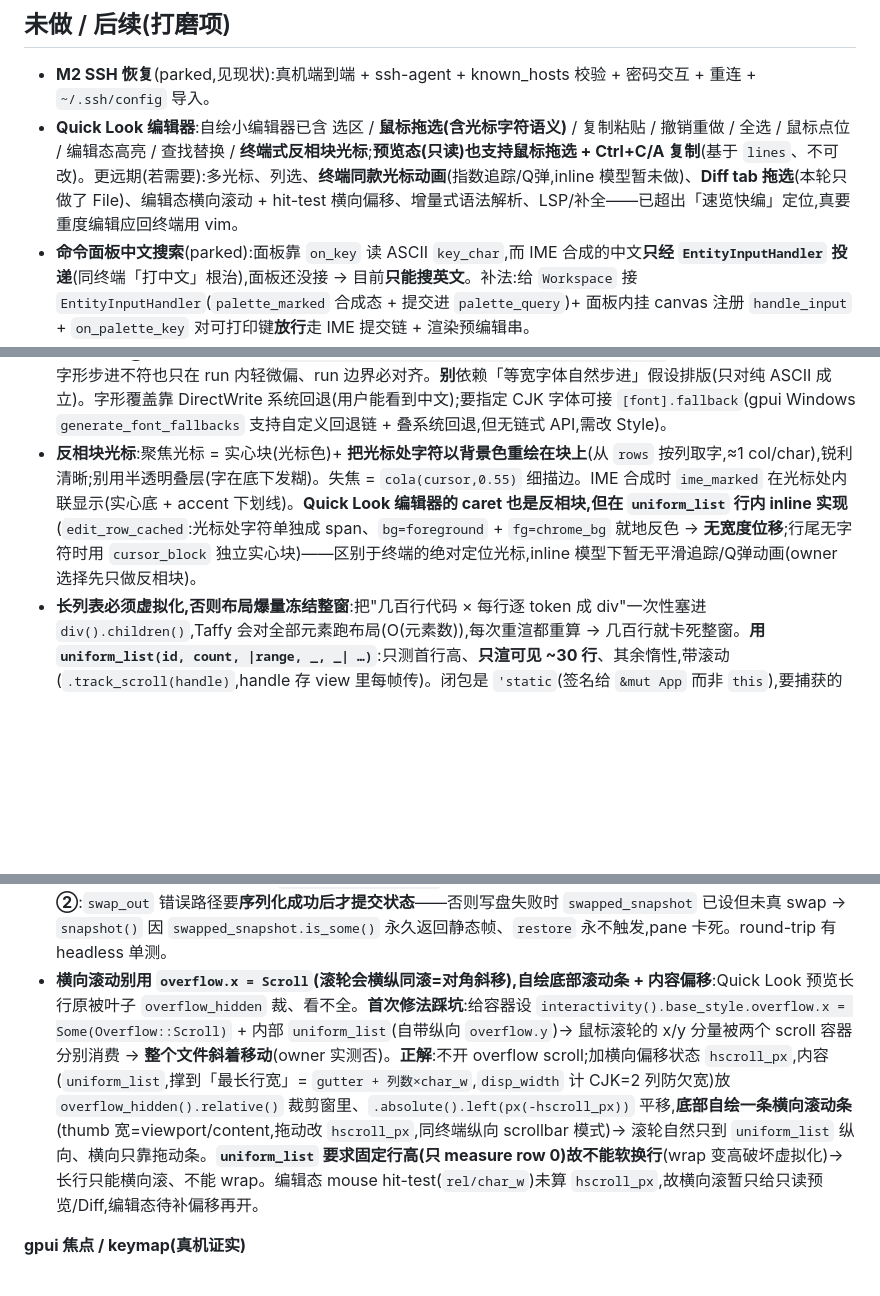
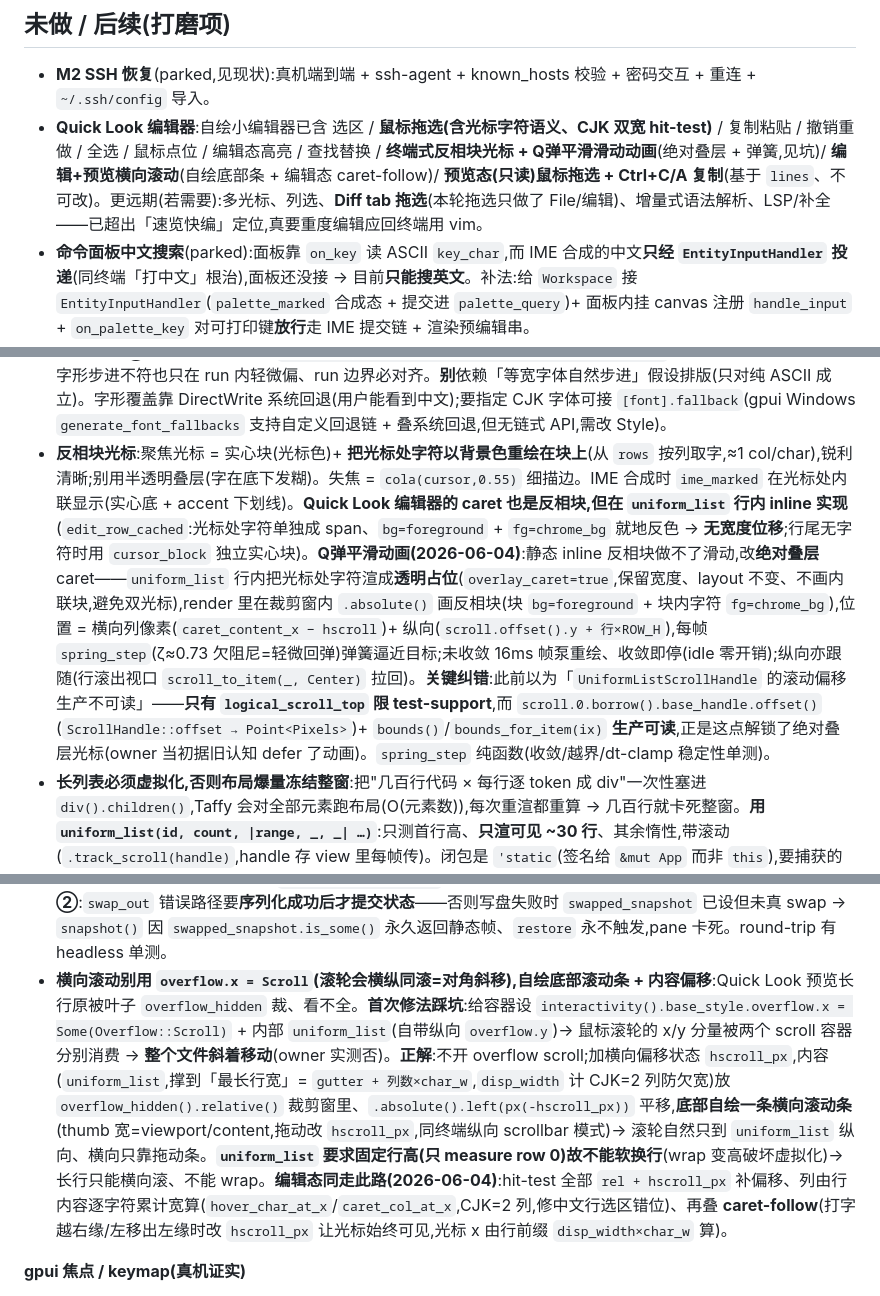
Before and after one commit to 42588/Tn, a Markdown page: CLAUDE.md, 3 parts joined by grey strips. Drawn GitHub-style; blank space fills up the shorter version.

Commit message:
docs(CLAUDE): 同步编辑态横向滚动 + Q弹平滑光标 + 纠错 scroll offset 可读
- Quick Look 编辑器现状:补 CJK 双宽 hit-test / 编辑+预览横向滚动 /
  Q弹平滑滑动动画;"未做"移除已完成项。
- 反相块光标坑:补绝对叠层 + spring_step 弹簧动画实现;**纠错**——
  uniform_list 纵向 offset 生产可读(base_handle.offset / bounds_for_item),
  只有 logical_scroll_top 限 test-support(owner 当初据旧认知 defer 了动画)。
- 横向滚动坑:编辑态已接入(hit-test 补 hscroll + caret-follow)。

Co-Authored-By: xqq

```diff
--- a/CLAUDE.md
+++ b/CLAUDE.md
@@ -85,7 +85,7 @@ $env:TN_DEMO="1";     cargo run -p tn-app      # 演示:窗口里自动步进滚
 ## 未做 / 后续(打磨项)
 
 - **M2 SSH 恢复**(parked,见现状):真机端到端 + ssh-agent + known_hosts 校验 + 密码交互 + 重连 + `~/.ssh/config` 导入。
-- **Quick Look 编辑器**:自绘小编辑器已含 选区 / **鼠标拖选(含光标字符语义)** / 复制粘贴 / 撤销重做 / 全选 / 鼠标点位 / 编辑态高亮 / 查找替换 / **终端式反相块光标**;**预览态(只读)也支持鼠标拖选 + Ctrl+C/A 复制**(基于 `lines`、不可改)。更远期(若需要):多光标、列选、**终端同款光标动画**(指数追踪/Q弹,inline 模型暂未做)、**Diff tab 拖选**(本轮只做了 File)、编辑态横向滚动 + hit-test 横向偏移、增量式语法解析、LSP/补全——已超出「速览快编」定位,真要重度编辑应回终端用 vim。
+- **Quick Look 编辑器**:自绘小编辑器已含 选区 / **鼠标拖选(含光标字符语义、CJK 双宽 hit-test)** / 复制粘贴 / 撤销重做 / 全选 / 鼠标点位 / 编辑态高亮 / 查找替换 / **终端式反相块光标 + Q弹平滑滑动动画**(绝对叠层 + 弹簧,见坑)/ **编辑+预览横向滚动**(自绘底部条 + 编辑态 caret-follow)/ **预览态(只读)鼠标拖选 + Ctrl+C/A 复制**(基于 `lines`、不可改)。更远期(若需要):多光标、列选、**Diff tab 拖选**(本轮拖选只做了 File/编辑)、增量式语法解析、LSP/补全——已超出「速览快编」定位,真要重度编辑应回终端用 vim。
 - **命令面板中文搜索**(parked):面板靠 `on_key` 读 ASCII `key_char`,而 IME 合成的中文**只经 `EntityInputHandler` 投递**(同终端「打中文」根治),面板还没接 → 目前**只能搜英文**。补法:给 `Workspace` 接 `EntityInputHandler`(`palette_marked` 合成态 + 提交进 `palette_query`)+ 面板内挂 canvas 注册 `handle_input` + `on_palette_key` 对可打印键**放行**走 IME 提交链 + 渲染预编辑串。
 - **分屏交互**:✅ 分隔线鼠标拖拽(**commit-on-release**:拖动只移动一条 2px 预览线、释放才改权重 resize 一次——避免 ConPTY 每帧 resize 抖动;配合 `resize_conpty` 顶锚定长高,**拖大窗格不再丢滚动历史**;把手平时隐形、hover 微亮)· 🧭 拖拽停靠(drag-dock:拖到边=分屏、拖到中=标签组)。
 - **自定义 `TerminalElement`**(M1.2b):GPUI `Element`(layout/prepaint/paint)+ 字形图集 + typed-quad 批处理 + 光标/选区绘制
@@ -118,7 +118,7 @@ $env:TN_DEMO="1";     cargo run -p tn-app      # 演示:窗口里自动步进滚
 
 - **gpui 0.2.2 on Windows**:可直接编译(DX11+DirectWrite,无需 Vulkan);首次编译数分钟。运行时 `HRESULT(0x887A002D)` 只是可选 DXGI _debug_ 层缺失——无害。
 - **CJK / 宽字符终端渲染:跳 spacer + 每个 run 框「显式定宽到格」**:中文是**双宽字符**(占 2 格)——alacritty 存「字(WIDE_CHAR)+ 下一格 spacer(WIDE_CHAR_SPACER,c=' ')」。`row_runs` 若把 spacer 当普通空格渲染 → 每个汉字后多半角空隙(「间距那么大」);且网格按等宽 'm' 的 `cell_width` **flex 排版**,而 CJK 走回退字体(CaskaydiaCove Nerd Font **无 CJK 字形**)其字形步进 ≠ `cell_width` → 行内/行间漂移。**修**:① `row_runs` `continue` 掉 `WIDE_CHAR_SPACER`/`LEADING_WIDE_CHAR_SPACER`;② `CellRun` 加 `cols`(宽字符=2、余=1)= run 的真实**列跨度**;③ 渲染每个 run div **`.flex_none().w(cols×cell_width).overflow_hidden()`**——强制贴齐单元格网格,字形步进不符也只在 run 内轻微偏、run 边界必对齐。**别**依赖「等宽字体自然步进」假设排版(只对纯 ASCII 成立)。字形覆盖靠 DirectWrite 系统回退(用户能看到中文);要指定 CJK 字体可接 `[font].fallback`(gpui Windows `generate_font_fallbacks` 支持自定义回退链 + 叠系统回退,但无链式 API,需改 Style)。
-- **反相块光标**:聚焦光标 = 实心块(光标色)+ **把光标处字符以背景色重绘在块上**(从 `rows` 按列取字,≈1 col/char),锐利清晰;别用半透明叠层(字在底下发糊)。失焦 = `cola(cursor,0.55)` 细描边。IME 合成时 `ime_marked` 在光标处内联显示(实心底 + accent 下划线)。**Quick Look 编辑器的 caret 也是反相块,但在 `uniform_list` 行内 inline 实现**(`edit_row_cached`:光标处字符单独成 span、`bg=foreground` + `fg=chrome_bg` 就地反色 → **无宽度位移**;行尾无字符时用 `cursor_block` 独立实心块)——区别于终端的绝对定位光标,inline 模型下暂无平滑追踪/Q弹动画(owner 选择先只做反相块)。
+- **反相块光标**:聚焦光标 = 实心块(光标色)+ **把光标处字符以背景色重绘在块上**(从 `rows` 按列取字,≈1 col/char),锐利清晰;别用半透明叠层(字在底下发糊)。失焦 = `cola(cursor,0.55)` 细描边。IME 合成时 `ime_marked` 在光标处内联显示(实心底 + accent 下划线)。**Quick Look 编辑器的 caret 也是反相块,但在 `uniform_list` 行内 inline 实现**(`edit_row_cached`:光标处字符单独成 span、`bg=foreground` + `fg=chrome_bg` 就地反色 → **无宽度位移**;行尾无字符时用 `cursor_block` 独立实心块)。**Q弹平滑动画(2026-06-04)**:静态 inline 反相块做不了滑动,改**绝对叠层** caret——`uniform_list` 行内把光标处字符渲成**透明占位**(`overlay_caret=true`,保留宽度、layout 不变、不画内联块,避免双光标),render 里在裁剪窗内 `.absolute()` 画反相块(块 `bg=foreground` + 块内字符 `fg=chrome_bg`),位置 = 横向列像素(`caret_content_x − hscroll`)+ 纵向(`scroll.offset().y + 行×ROW_H`),每帧 `spring_step`(ζ≈0.73 欠阻尼=轻微回弹)弹簧逼近目标;未收敛 16ms 帧泵重绘、收敛即停(idle 零开销);纵向亦跟随(行滚出视口 `scroll_to_item(_, Center)` 拉回)。**关键纠错**:此前以为「`UniformListScrollHandle` 的滚动偏移生产不可读」——**只有 `logical_scroll_top` 限 test-support**,而 `scroll.0.borrow().base_handle.offset()`(`ScrollHandle::offset → Point<Pixels>`)+ `bounds()`/`bounds_for_item(ix)` **生产可读**,正是这点解锁了绝对叠层光标(owner 当初据旧认知 defer 了动画)。`spring_step` 纯函数(收敛/越界/dt-clamp 稳定性单测)。
 - **长列表必须虚拟化,否则布局爆量冻结整窗**:把"几百行代码 × 每行逐 token 成 div"一次性塞进 `div().children()`,Taffy 会对全部元素跑布局(O(元素数)),每次重渲都重算 → 几百行就卡死整窗。**用 `uniform_list(id, count, |range, _, _| …)`**:只测首行高、**只渲可见 ~30 行**、其余惰性,带滚动(`.track_scroll(handle)`,handle 存 view 里每帧传)。闭包是 `'static`(签名给 `&mut App` 而非 `this`),要捕获的数据(行 Vec)用 `Rc` 零成本 clone 进去、行构建抽成自由函数。Quick Look 代码区即此(`quick_look.rs`:`file_row`/`diff_row` + `Rc<Vec<…>>`)。默认 `ListSizingBehavior::Auto` = 从 flex 父取高,放 `flex_1 + min_h(0)` 容器里即可。
 - **别在 UI 线程同步 spawn 会阻塞的子进程(`git` 等),否则会冻死整窗**:Quick Look 曾在 `open()`(每次文件树点击 / 预览 `↑↓` 换文件都调)里**同步**跑 `git diff`(`.output()` 阻塞调用线程直到 git 退出)。真机实测冻结:gpui UI 线程被 git 卡住(大仓库 / `.git/index.lock` 被别的 git 进程占 / 杀软扫描 git.exe),整窗无响应。诊断关键:**冻结点在我没埋点的路径上**——日志在编辑态 `escape`(切回预览)后戛然而止、且**零** `SLOW` 告警(SLOW 计时只在编辑态分支),说明卡在预览键 → `Nav` → `open` → `git diff` 这条暗路。**修法(两层)**:① **惰性 diff**——`open()` 不再算 diff,只置 `diff_dirty=true`;只有用户**真切到 Diff tab** 时 `ensure_diff()` 才跑 git(`select_tab`/`save` 触发),把 git 从导航/打开/保存热路径**彻底移除**;② **有界 + 不闪窗**——`git_capture_bounded`:把 `.output()` 丢到一次性线程 + `mpsc::recv_timeout(1.5s)`,超时就放弃(孤儿线程/git 自行退出),`#[cfg(windows)] creation_flags(CREATE_NO_WINDOW)` 防控制台闪窗(同 `tn-pty::wsl`)。**别用 `spawn`+`try_wait` 轮询读 piped stdout**——大 diff 撑爆 64KB 管道缓冲会死锁(git 阻塞在写、我们等不到退出);`.output()` 在线程里把 stdout 读干净,无此问题。`explorer::compute_git_status`(`git status`)同加 `CREATE_NO_WINDOW`。
 - **手写词法 scanner 必须每轮保证 `i` 前进,否则一个意外字符 = 死循环 → OOM 冻窗**:Quick Look 切到含 `①` 的 HTML 整窗冻(CLAUDE.md 无 `①` 故正常)。根因——`highlight()` 的标点分支 `while` 用 `d.is_alphanumeric()` 当终止条件,但词分支入口是 `is_alphabetic()`、数字分支入口是 `is_ascii_digit()`(都比 `is_alphanumeric()` 窄):`①`(U+2460,Unicode "No" 类)`is_alphanumeric()==true` 却 `is_alphabetic()==false`、`is_ascii_digit()==false` → 词/数字分支都不收,落到标点分支,而标点 `while` 在 j=i 处即 `break`(`①` 命中 `is_alphanumeric`)→ `j==i` 不动 → `i` 永不推进 → 无限 push 空 token → `out` 撑爆 → `rust_oom`(Windows 报 `0xc0000409`;交互式表现为 CPU 满、整窗冻、Ctrl+C)。**修**:标点分支末尾 `if j == i { j = i + 1 }`(吃掉这个字符当 1-char Plain),保证前进。**通则:任何 `while i<n { ... i = j }` scanner,每个分支都要证明 `j>i`;尤其当不同分支用 `is_alphabetic`/`is_ascii_digit`/`is_alphanumeric` 这类宽窄不一的判定时,留个"保底 +1"。** 加回归单测覆盖 `①②③½Ⅷ⑩㊀`。
@@ -132,7 +132,7 @@ $env:TN_DEMO="1";     cargo run -p tn-app      # 演示:窗口里自动步进滚
 - **分屏面板间距用「wrap 内侧 padding」,不用 flex `gap`/不用 wrap margin**:`render_node` 的 split 子 wrap 是 `w(relative(frac))` **精确平铺**(和占满容器);加 `gap` 或给 wrap 加 margin 会让"显式尺寸 + 间距"**溢出**、且**挪动分隔线 seam**。改在 wrap **内侧**加 padding(`when(i>0) pl/pt`、`when(i<last) pr/pb`,各 ~5.5px = 间距 11)把面板从 seam 往里收——padding 在 `relative(frac)` **之内** → 不溢出、wrap 仍精确平铺,故分隔线把手 `relative(cum)` 与拖拽权重算法**完全不动**。
 - **大面积半透明渐变在 8-bit 会断层色带**(尤其大窗/最大化):mockup 靠 `feTurbulence` 噪点 dither + backdrop 模糊抹平,我们两样都没有。**根治方案(2026-06-01 落实):所有大面积渐变改成纯色中点**(`pane_fill`/`quicklook_fill` 改纯色,`specular_top` 移除,`shadowed` 变 no-op 摘除投影晕影)。深度感现仅靠 1px 渐变边框环(`glass_pane`/`quicklook_frame`),太窄不色带。这是 8-bit + 无噪点/模糊能力的硬约束下最干净的取舍。曾试方案:整窗大渐变(色带明显已撤)、specular solid(太扁)、specular multi-strip(接缝可见)——均被 owner 否。
 - **后台标签 grid swap 到磁盘:序列化必须离开 UI 线程(clone + OS 线程),否则切 tab 卡顿**:`tn-core::Terminal` 把闲置后台标签的 grid `bincode` 序列化转存磁盘省内存(`swap_out`/`restore_if_swapped`,切 tab 时 `clear_render_cache` 触发)。**坑①**:同步 `swap_out` 在 UI 线程 `serialize_into` 整个 grid + 写盘(几千行可几十 MB)→ 切 tab 明显卡顿(同下「UI 线程同步 IO」)。**解法 `swap_out_async`**:持锁只 **clone grid**(memcpy ~ms,比序列化 CPU 快一个量级),clone 丢**独立 OS 线程**序列化+写盘;活 grid 留 Terminal 不动 → advance/restore **无数据丢失窗口**(选 clone 而非「O(1) 取出 grid」正为此:取出方案下序列化中 restore 拿不回 grid)。`try_finish_swap`(切 tab 时在 `clear_render_cache` 开头**无条件**调,因后台 pane 不 render)在落盘后才换空释放内存,且**仅当 clone 后无新输出**(`generation==swap_gen`)才换空、否则丢弃过时盘文件保留 live grid。**坑②**:`swap_out` 错误路径要**序列化成功后才提交状态**——否则写盘失败时 `swapped_snapshot` 已设但未真 swap → `snapshot()` 因 `swapped_snapshot.is_some()` 永久返回静态帧、`restore` 永不触发,pane 卡死。round-trip 有 headless 单测。
-- **横向滚动别用 `overflow.x = Scroll`(滚轮会横纵同滚=对角斜移),自绘底部滚动条 + 内容偏移**:Quick Look 预览长行原被叶子 `overflow_hidden` 裁、看不全。**首次修法踩坑**:给容器设 `interactivity().base_style.overflow.x = Some(Overflow::Scroll)` + 内部 `uniform_list`(自带纵向 `overflow.y`)→ 鼠标滚轮的 x/y 分量被两个 scroll 容器分别消费 → **整个文件斜着移动**(owner 实测否)。**正解**:不开 overflow scroll;加横向偏移状态 `hscroll_px`,内容(`uniform_list`,撑到「最长行宽」= `gutter + 列数×char_w`,`disp_width` 计 CJK=2 列防欠宽)放 `overflow_hidden().relative()` 裁剪窗里、`.absolute().left(px(-hscroll_px))` 平移,**底部自绘一条横向滚动条**(thumb 宽=viewport/content,拖动改 `hscroll_px`,同终端纵向 scrollbar 模式)→ 滚轮自然只到 `uniform_list` 纵向、横向只靠拖动条。**`uniform_list` 要求固定行高(只 measure row 0)故不能软换行**(wrap 变高破坏虚拟化)→ 长行只能横向滚、不能 wrap。编辑态 mouse hit-test(`rel/char_w`)未算 `hscroll_px`,故横向滚暂只给只读预览/Diff,编辑态待补偏移再开。
+- **横向滚动别用 `overflow.x = Scroll`(滚轮会横纵同滚=对角斜移),自绘底部滚动条 + 内容偏移**:Quick Look 预览长行原被叶子 `overflow_hidden` 裁、看不全。**首次修法踩坑**:给容器设 `interactivity().base_style.overflow.x = Some(Overflow::Scroll)` + 内部 `uniform_list`(自带纵向 `overflow.y`)→ 鼠标滚轮的 x/y 分量被两个 scroll 容器分别消费 → **整个文件斜着移动**(owner 实测否)。**正解**:不开 overflow scroll;加横向偏移状态 `hscroll_px`,内容(`uniform_list`,撑到「最长行宽」= `gutter + 列数×char_w`,`disp_width` 计 CJK=2 列防欠宽)放 `overflow_hidden().relative()` 裁剪窗里、`.absolute().left(px(-hscroll_px))` 平移,**底部自绘一条横向滚动条**(thumb 宽=viewport/content,拖动改 `hscroll_px`,同终端纵向 scrollbar 模式)→ 滚轮自然只到 `uniform_list` 纵向、横向只靠拖动条。**`uniform_list` 要求固定行高(只 measure row 0)故不能软换行**(wrap 变高破坏虚拟化)→ 长行只能横向滚、不能 wrap。**编辑态同走此路(2026-06-04)**:hit-test 全部 `rel + hscroll_px` 补偏移、列由行内容逐字符累计宽算(`hover_char_at_x`/`caret_col_at_x`,CJK=2 列,修中文行选区错位)、再叠 **caret-follow**(打字越右缘/左移出左缘时改 `hscroll_px` 让光标始终可见,光标 x 由行前缀 `disp_width×char_w` 算)。
 
 **gpui 焦点 / keymap(真机证实)**
 
```
Also changed, not shown: other parts of CLAUDE.md (+1 -1 lines).
